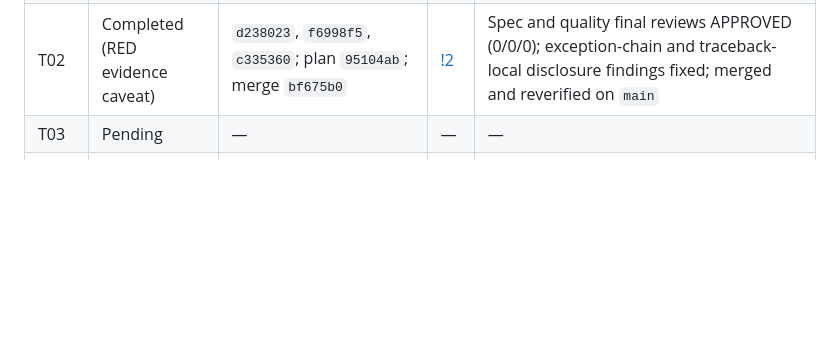
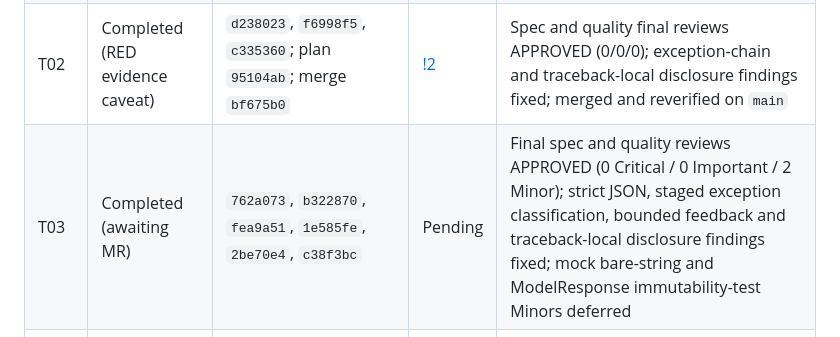
Before and after one commit to Gungnir6/safefix-harness, a Markdown page: PLAN.md, the part around one of its changes. GitHub-like rendering; blank space fills up the shorter version.

```diff
--- a/PLAN.md
+++ b/PLAN.md
@@ -1507,7 +1507,7 @@ Update this table only with actual commits; do not prefill hashes.
 | Gate 0 | Completed | — | — | OpenCode + GLM-5.2 cold start; revisions approved |
 | T01 | Completed | `755a001`, `eb8f057`; merge `22067fd` | [!1](https://git.nju.edu.cn/Gungnir/safefix-harness/-/merge_requests/1) | First independent review requested UTC/boundary fixes; second independent review APPROVED (0/0/0); merged and reverified on `main` |
 | T02 | Completed (RED evidence caveat) | `d238023`, `f6998f5`, `c335360`; plan `95104ab`; merge `bf675b0` | [!2](https://git.nju.edu.cn/Gungnir/safefix-harness/-/merge_requests/2) | Spec and quality final reviews APPROVED (0/0/0); exception-chain and traceback-local disclosure findings fixed; merged and reverified on `main` |
-| T03 | Pending | — | — | — |
+| T03 | Completed (awaiting MR) | `762a073`, `b322870`, `fea9a51`, `1e585fe`, `2be70e4`, `c38f3bc` | Pending | Final spec and quality reviews APPROVED (0 Critical / 0 Important / 2 Minor); strict JSON, staged exception classification, bounded feedback and traceback-local disclosure findings fixed; mock bare-string and ModelResponse immutability-test Minors deferred |
 | T04 | Completed | `91dbd88`, `94c0edd`, `49895de`, `325aa1b`; plan `6031621`, `dad25df`; merge `10cd964` | [!3](https://git.nju.edu.cn/Gungnir/safefix-harness/-/merge_requests/3) | Final spec and quality reviews APPROVED (0 Critical / 0 Important / 1 Minor); Windows device/ADS, workspace symlink alias and exception-disclosure findings fixed; merged and reverified on `main`; Hypothesis oracle design Minor deferred |
 | T05 | Pending | — | — | — |
 | T06 | Pending | — | — | — |
```
Also changed, not shown: other parts of PLAN.md (+5 -5 lines), AGENT_LOG.md (+17 -0 lines).
